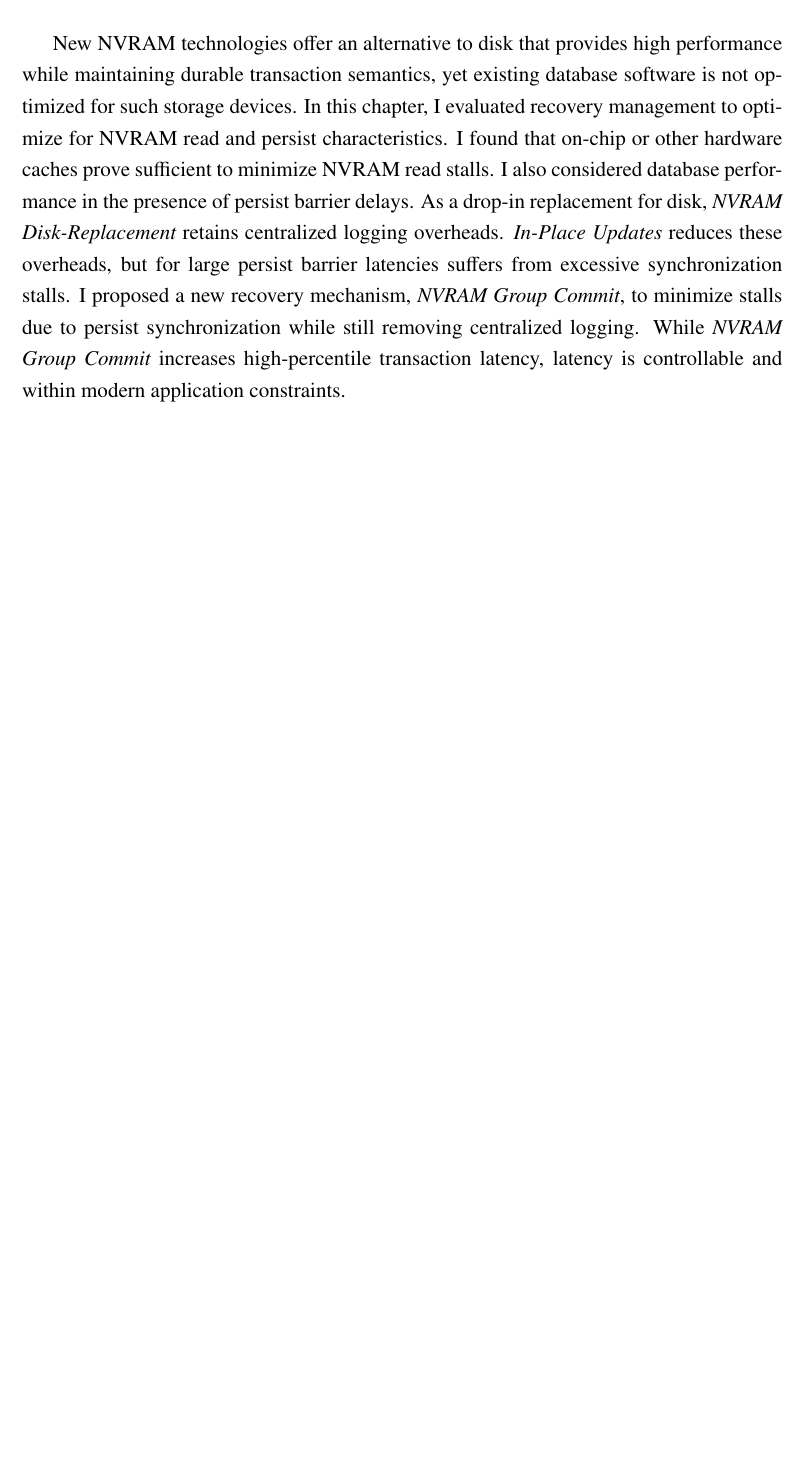
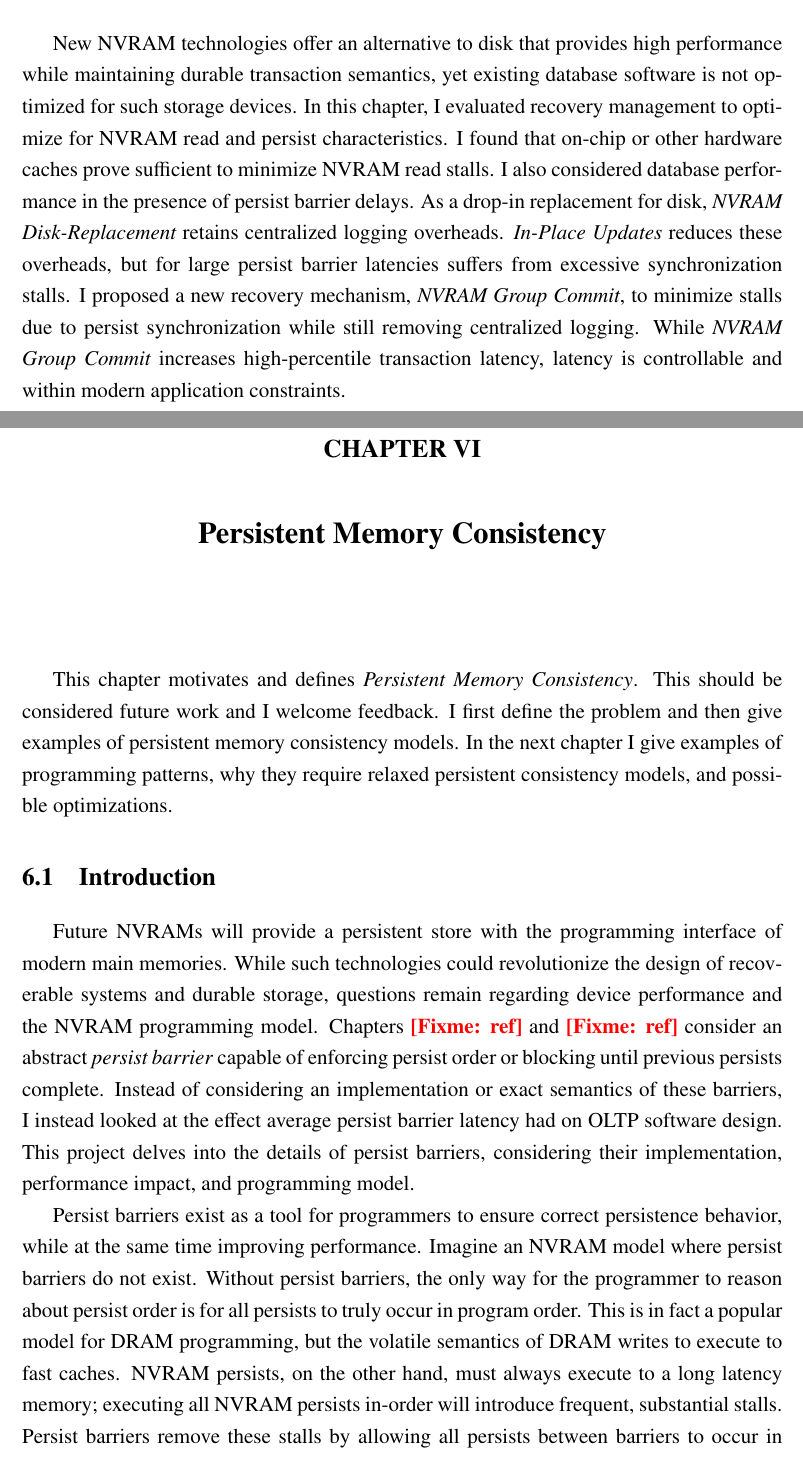
Before and after one commit to Abulila/dissertation, a LaTeX thesis (proposal/thesis.tex, which reads proposal/PMC/PMC.tex): part of page 57 of 62 before the commit and two parts of pages 57 and 58 of 64 after it, the two joined at a grey line, cut so that both start at the same text, the shorter picture padded with empty space. Compiled offline with pdfLaTeX.

Commit message:
starting persistent memory consistency

```diff
--- /dev/null
+++ b/proposal/PMC/PMC.tex
@@ -0,0 +1,20 @@
+This chapter motivates and defines \emph{Persistent Memory Consistency}.
+This should be considered future work and I welcome feedback.
+I first define the problem and then give examples of persistent memory consistency models.
+In the next chapter I give examples of programming patterns, why they require relaxed persistent consistency models, and possible optimizations.
+
+\section{Introduction}
+\label{sec:PMC:Intro}
+
+Future NVRAMs will provide a persistent store with the programming interface of modern main memories.
+While such technologies could revolutionize the design of recoverable systems and durable storage, questions remain regarding device performance and the NVRAM programming model.
+Chapters~\fixme{ref} and~\fixme{ref} consider an abstract \emph{persist barrier} capable of enforcing persist order or blocking until previous persists complete.
+Instead of considering an implementation or exact semantics of these barriers, I instead looked at the effect average persist barrier latency had on OLTP software design.
+This project delves into the details of persist barriers, considering their implementation, performance impact, and programming model.
+
+Persist barriers exist as a tool for programmers to ensure correct persistence behavior, while at the same time improving performance.
+Imagine an NVRAM model where persist barriers do not exist.
+Without persist barriers, the only way for the programmer to reason about persist order is for all persists to truly occur in program order.
+This is in fact a popular model for DRAM programming, but the volatile semantics of DRAM writes to execute to fast caches.
+NVRAM persists, on the other hand, must always execute to a long latency memory; executing all NVRAM persists in-order will introduce frequent, substantial stalls.
+Persist barriers remove these stalls by allowing all persists between barriers to occur in parallel.
--- a/proposal/thesis.tex
+++ b/proposal/thesis.tex
@@ -179,6 +179,10 @@
  \label{chap:OLTP_eval}
  \input{OLTP_eval/OLTP_eval}
 
+ \chapter{Persistent Memory Consistency}
+ \label{chap:PMC}
+ \input{PMC/PMC}
+
 \startappendices
  \appendix{Two-Dimensional Crank-Nicolson Scheme for a Uniform Spherical Grid}
  \label{app:CN Scheme}
```
Also changed, not shown: proposal/PMC/PMC.tex (23 more changed lines).
